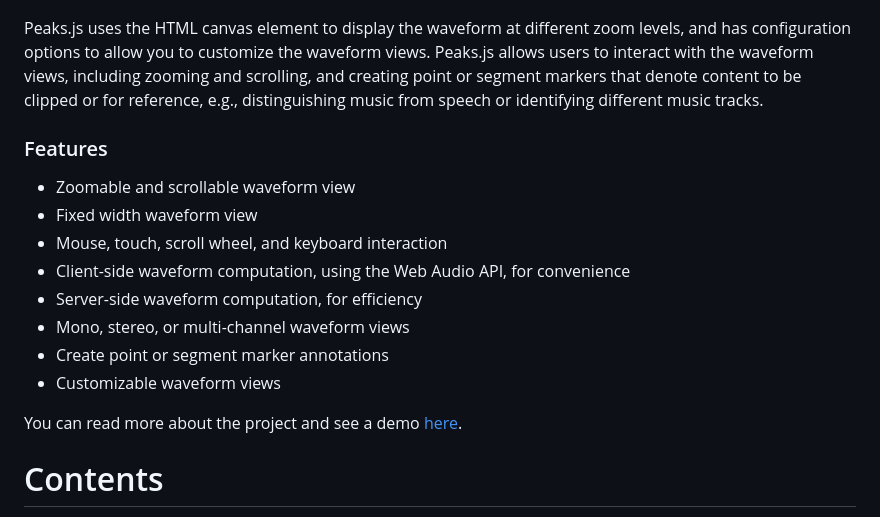
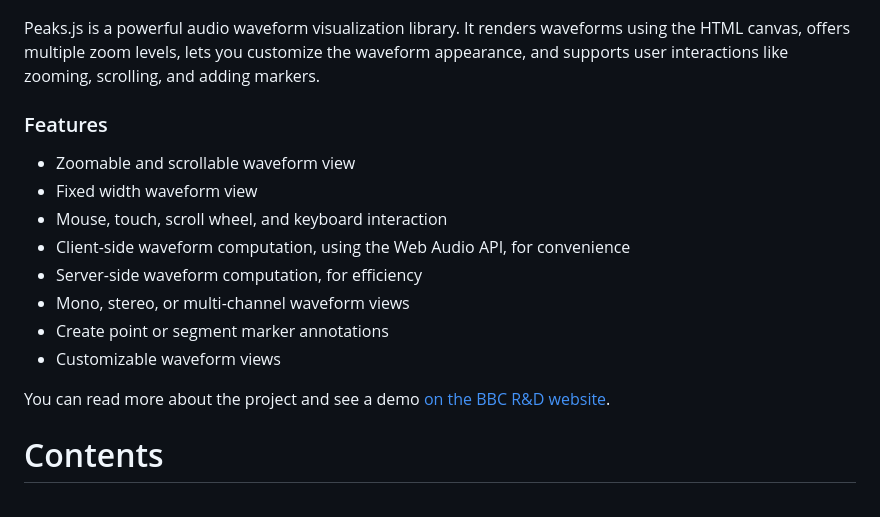
Before and after one commit to bbc/peaks.js, a Markdown page: README.md, the part around the change. Drawn GitHub-style.

```diff
--- a/README.md
+++ b/README.md
@@ -12,7 +12,7 @@
 
 ![](https://github.com/bbc/peaks.js/blob/master/peaks.png?raw=1)
 
-Peaks.js uses the HTML canvas element to display the waveform at different zoom levels, and has configuration options to allow you to customize the waveform views. Peaks.js allows users to interact with the waveform views, including zooming and scrolling, and creating point or segment markers that denote content to be clipped or for reference, e.g., distinguishing music from speech or identifying different music tracks.
+Peaks.js is a powerful audio waveform visualization library. It renders waveforms using the HTML canvas, offers multiple zoom levels, lets you customize the waveform appearance, and supports user interactions like zooming, scrolling, and adding markers.
 
 ### Features
 
@@ -25,7 +25,7 @@ Peaks.js uses the HTML canvas element to display the waveform at different zoom
 * Create point or segment marker annotations
 * Customizable waveform views
 
-You can read more about the project and see a demo [here](https://waveform.prototyping.bbc.co.uk/).
+You can read more about the project and see a demo [on the BBC R&D website](https://waveform.prototyping.bbc.co.uk/).
 
 # Contents
 
```
